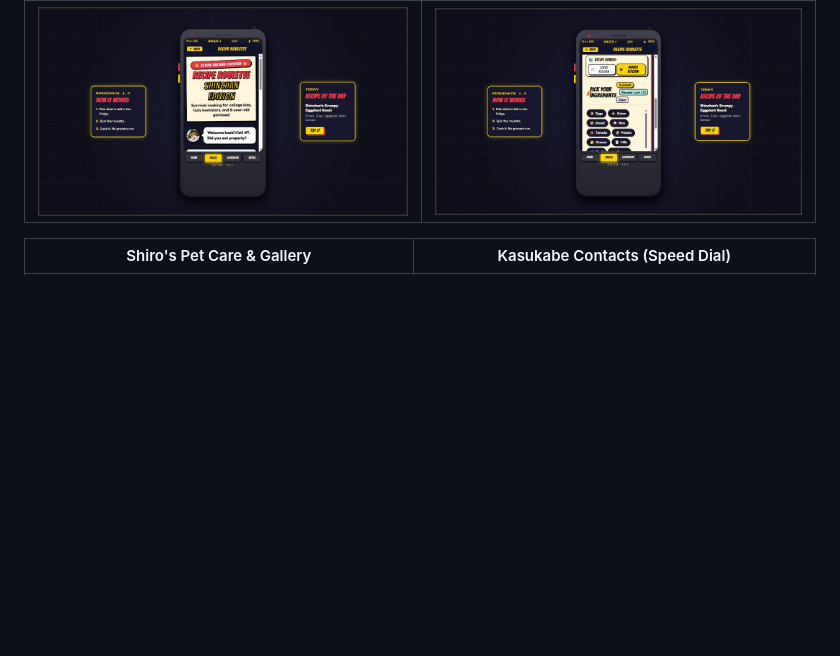
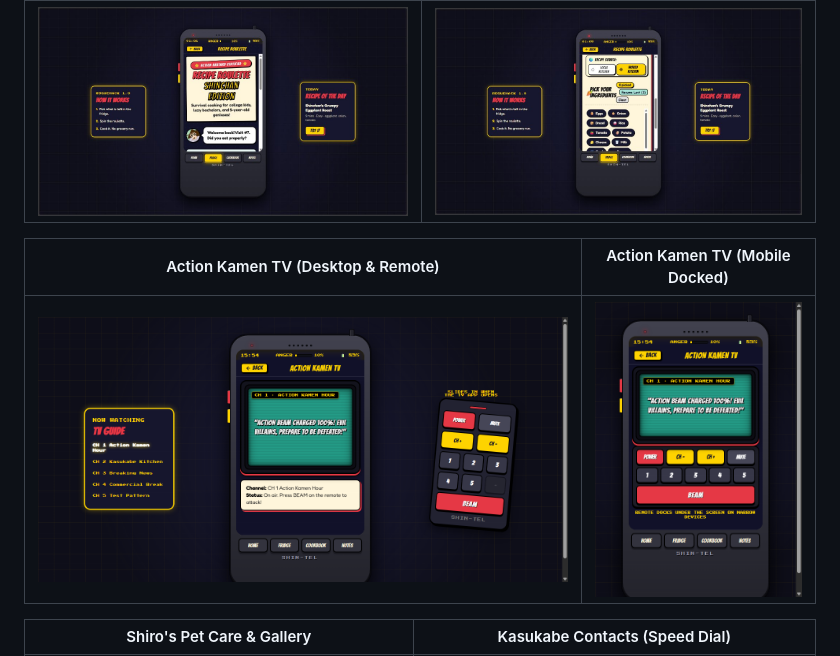
Before and after one commit to n0TSaumyaShaw/Recipe_Roulette, a Markdown page: README.md, the part around the change. GitHub-like rendering; pictures changed too: docs/screenshots/tv_desktop.png (added), docs/screenshots/tv_mobile.png (added); blank space fills up the shorter version.

Commit message:
docs: add retro TV screenshots and showcase in README

```diff
--- a/README.md
+++ b/README.md
@@ -161,6 +161,10 @@ Now open your browser and navigate to:
 |:---:|:---:|
 | ![Recipe Roulette Fridge](docs/screenshots/fridge.png) | ![World Kitchen Mode](docs/screenshots/world.png) |
 
+| Action Kamen TV (Desktop & Remote) | Action Kamen TV (Mobile Docked) |
+|:---:|:---:|
+| ![Action Kamen TV Desktop](docs/screenshots/tv_desktop.png) | ![Action Kamen TV Mobile](docs/screenshots/tv_mobile.png) |
+
 | Shiro's Pet Care & Gallery | Kasukabe Contacts (Speed Dial) |
 |:---:|:---:|
 | ![Shiro Pet Care and Gallery](docs/screenshots/shiro.png) | ![Kasukabe Contacts Directory](docs/screenshots/contacts.png) |
```
Also changed, not shown: 2 other files.
